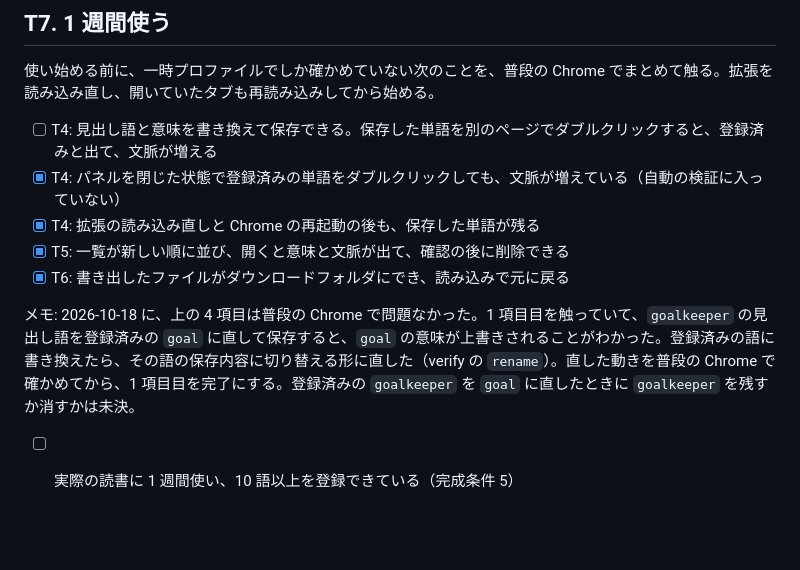
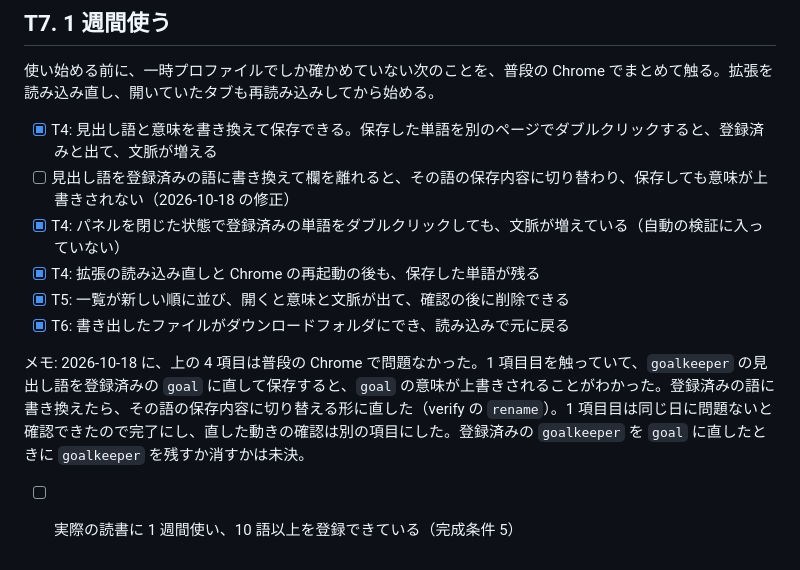
Before and after one commit to kk6/wordtrail, a Markdown page: TODO.md, the part around the change. Rendered like a GitHub page; blank space fills up the shorter version.

Commit message:
docs: record the T4 edit-and-save check in everyday Chrome
Editing, saving and meeting a saved word again worked in everyday
Chrome. The headword-switch fix found along the way gets its own check
so this item does not wait on it.

Co-Authored-By: Claude Opus 5.5 <noreply@anthropic.com>

```diff
--- a/TODO.md
+++ b/TODO.md
@@ -81,12 +81,13 @@
 
 使い始める前に、一時プロファイルでしか確かめていない次のことを、普段の Chrome でまとめて触る。拡張を読み込み直し、開いていたタブも再読み込みしてから始める。
 
-- [ ] T4: 見出し語と意味を書き換えて保存できる。保存した単語を別のページでダブルクリックすると、登録済みと出て、文脈が増える
+- [x] T4: 見出し語と意味を書き換えて保存できる。保存した単語を別のページでダブルクリックすると、登録済みと出て、文脈が増える
+- [ ] 見出し語を登録済みの語に書き換えて欄を離れると、その語の保存内容に切り替わり、保存しても意味が上書きされない（2026-10-18 の修正）
 - [x] T4: パネルを閉じた状態で登録済みの単語をダブルクリックしても、文脈が増えている（自動の検証に入っていない）
 - [x] T4: 拡張の読み込み直しと Chrome の再起動の後も、保存した単語が残る
 - [x] T5: 一覧が新しい順に並び、開くと意味と文脈が出て、確認の後に削除できる
 - [x] T6: 書き出したファイルがダウンロードフォルダにでき、読み込みで元に戻る
 
-メモ: 2026-10-18 に、上の 4 項目は普段の Chrome で問題なかった。1 項目目を触っていて、`goalkeeper` の見出し語を登録済みの `goal` に直して保存すると、`goal` の意味が上書きされることがわかった。登録済みの語に書き換えたら、その語の保存内容に切り替える形に直した（verify の `rename`）。直した動きを普段の Chrome で確かめてから、1 項目目を完了にする。登録済みの `goalkeeper` を `goal` に直したときに `goalkeeper` を残すか消すかは未決。
+メモ: 2026-10-18 に、上の 4 項目は普段の Chrome で問題なかった。1 項目目を触っていて、`goalkeeper` の見出し語を登録済みの `goal` に直して保存すると、`goal` の意味が上書きされることがわかった。登録済みの語に書き換えたら、その語の保存内容に切り替える形に直した（verify の `rename`）。1 項目目は同じ日に問題ないと確認できたので完了にし、直した動きの確認は別の項目にした。登録済みの `goalkeeper` を `goal` に直したときに `goalkeeper` を残すか消すかは未決。
 
 - [ ] 実際の読書に 1 週間使い、10 語以上を登録できている（完成条件 5）
```
